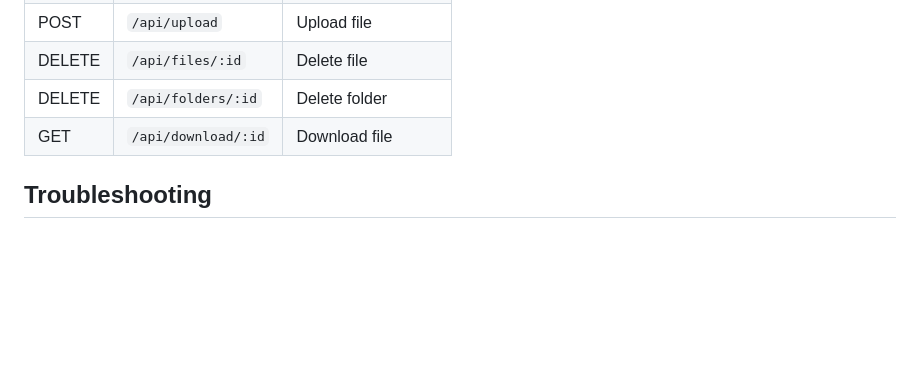
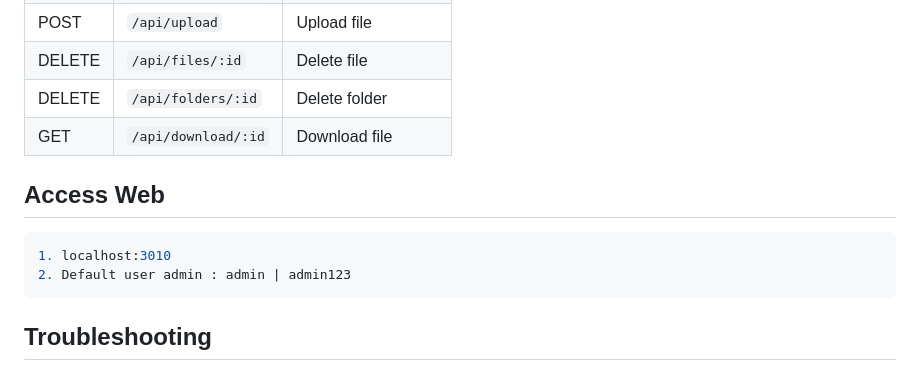
Before and after one commit to gylangsatria/telegram-cloud-storage, a Markdown page: README.md, the part around the change. Drawn GitHub-style; blank space fills up the shorter version.

Commit message:
update readme with admin credential

````diff
--- a/README.md
+++ b/README.md
@@ -156,6 +156,13 @@ telegram-cloud-storage/
 | DELETE | `/api/folders/:id`  | Delete folder          |
 | GET    | `/api/download/:id` | Download file          |
 
+## Access Web
+
+```bash
+1. localhost:3010
+2. Default user admin : admin | admin123
+```
+
 ## Troubleshooting
 
 ### Session expired
````
